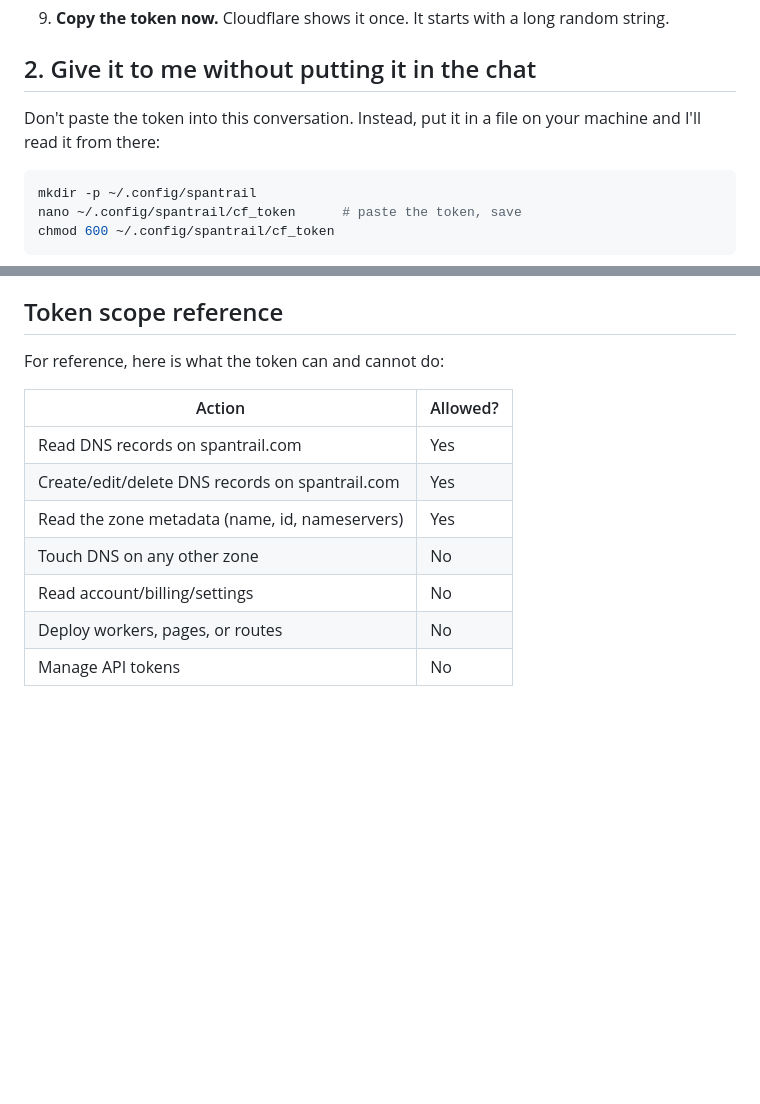
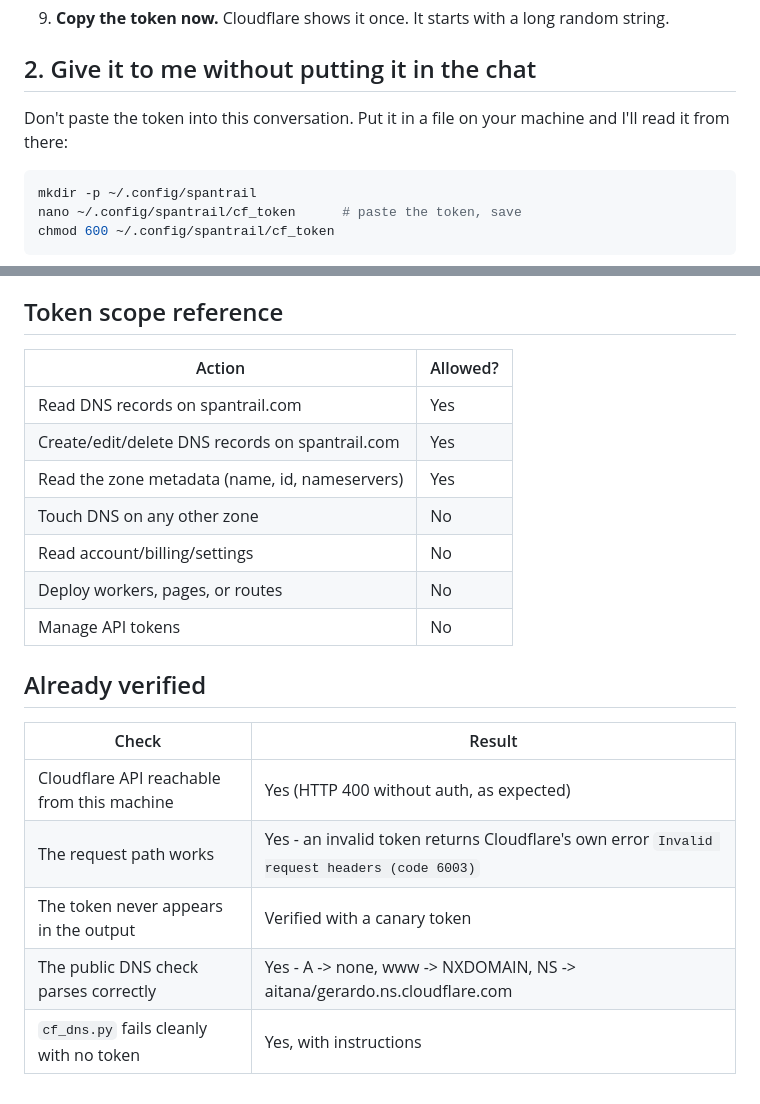
Before and after one commit to amlim13/spantrail, a Markdown page: CLOUDFLARE.md, 2 parts joined by grey strips. Rendered like a GitHub page; blank space fills up the shorter version.

Commit message:
Document the Cloudflare token setup

````diff
--- a/CLOUDFLARE.md
+++ b/CLOUDFLARE.md
@@ -26,8 +26,8 @@ be limited to one zone with one permission.
 
 ## 2. Give it to me without putting it in the chat
 
-Don't paste the token into this conversation. Instead, put it in a file on
-your machine and I'll read it from there:
+Don't paste the token into this conversation. Put it in a file on your
+machine and I'll read it from there:
 
 ```bash
 mkdir -p ~/.config/spantrail
@@ -94,8 +94,6 @@ token does not undo DNS changes; deleting the records does.
 
 ## Token scope reference
 
-For reference, here is what the token can and cannot do:
-
 | Action | Allowed? |
 |---|---|
 | Read DNS records on spantrail.com | Yes |
@@ -105,3 +103,13 @@ For reference, here is what the token can and cannot do:
 | Read account/billing/settings | No |
 | Deploy workers, pages, or routes | No |
 | Manage API tokens | No |
+
+## Already verified
+
+| Check | Result |
+|---|---|
+| Cloudflare API reachable from this machine | Yes (HTTP 400 without auth, as expected) |
+| The request path works | Yes - an invalid token returns Cloudflare's own error `Invalid request headers (code 6003)` |
+| The token never appears in the output | Verified with a canary token |
+| The public DNS check parses correctly | Yes - A -> none, www -> NXDOMAIN, NS -> aitana/gerardo.ns.cloudflare.com |
+| `cf_dns.py` fails cleanly with no token | Yes, with instructions |
````
